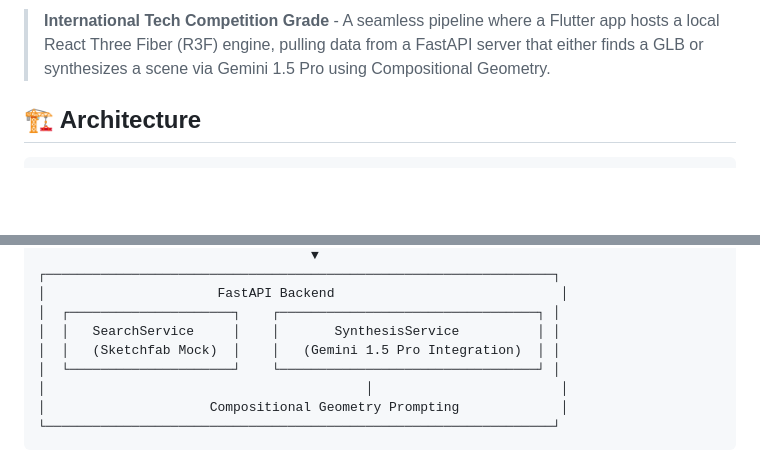
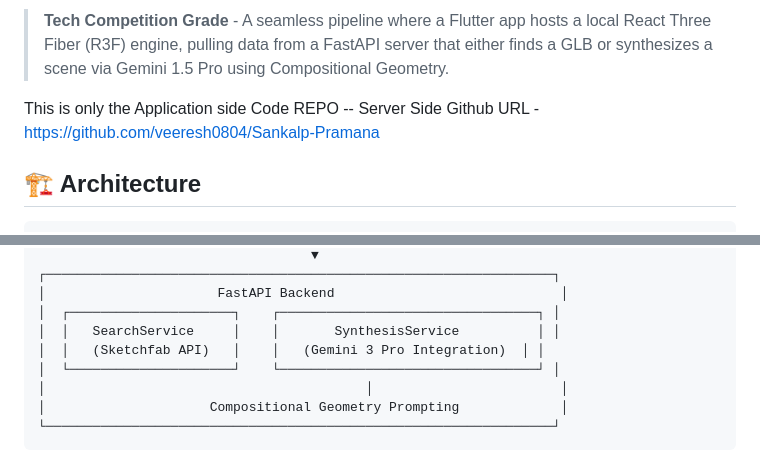
Before and after one commit to saketh1125/PratibimbAI, a Markdown page: README.md, 2 parts joined by grey strips. Rendered like a GitHub page; blank space fills up the shorter version.

Commit message:
Update README to reflect changes in Gemini version
Updated references to Gemini 1.5 Pro to Gemini 3 Pro and clarified repository focus.

```diff
--- a/README.md
+++ b/README.md
@@ -8,6 +8,10 @@
 </p>
 
-> **International Tech Competition Grade** - A seamless pipeline where a Flutter app hosts a local React Three Fiber (R3F) engine, pulling data from a FastAPI server that either finds a GLB or synthesizes a scene via Gemini 1.5 Pro using Compositional Geometry.
+> **Tech Competition Grade** - A seamless pipeline where a Flutter app hosts a local React Three Fiber (R3F) engine, pulling data from a FastAPI server that either finds a GLB or synthesizes a scene via Gemini 1.5 Pro using Compositional Geometry.
+
+This is only the Application side Code REPO --
+Server Side Github URL - https://github.com/veeresh0804/Sankalp-Pramana
+
 
 ## 🏗️ Architecture
 
@@ -39,7 +43,7 @@
 │                      FastAPI Backend                             │
 │  ┌─────────────────────┐    ┌─────────────────────────────────┐ │
 │  │   SearchService     │    │       SynthesisService          │ │
-│  │   (Sketchfab Mock)  │    │   (Gemini 1.5 Pro Integration)  │ │
+│  │   (Sketchfab API)   │    │   (Gemini 3 Pro Integration)  │ │
 │  └─────────────────────┘    └─────────────────────────────────┘ │
 │                                         │                        │
 │                     Compositional Geometry Prompting             │
```
Also changed, not shown: other parts of README.md (+1 -1 lines).
